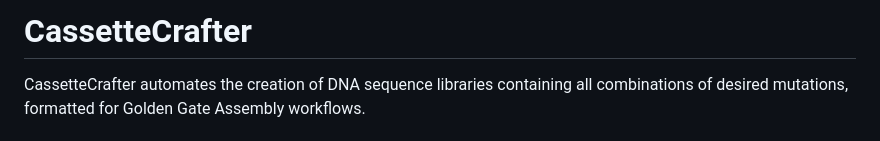
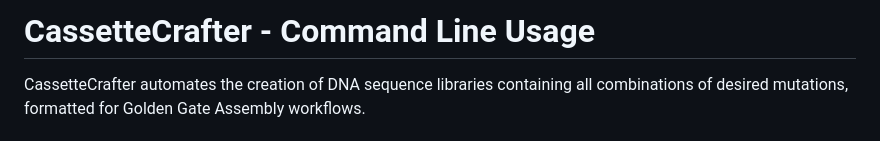
Before and after one commit to jennastanislaw/cassettecrafter, a Markdown page: commandlineinstructions.md, the part around the change. Rendered like a GitHub page.

```diff
--- a/commandlineinstructions.md
+++ b/commandlineinstructions.md
@@ -1,4 +1,4 @@
-# CassetteCrafter
+# CassetteCrafter - Command Line Usage
 CassetteCrafter automates the creation of DNA sequence libraries containing all combinations of desired mutations, formatted for Golden Gate Assembly workflows.
 
 ## Installation and Setup
```
